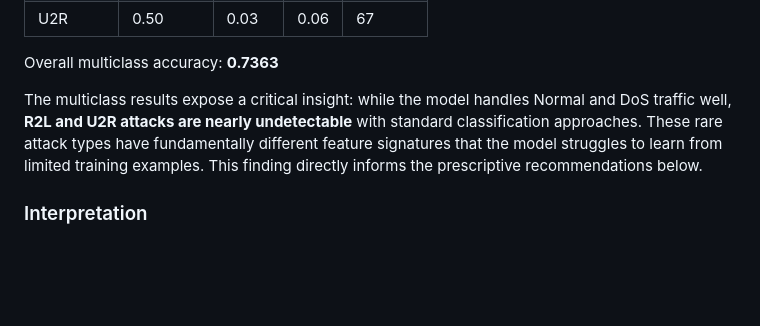
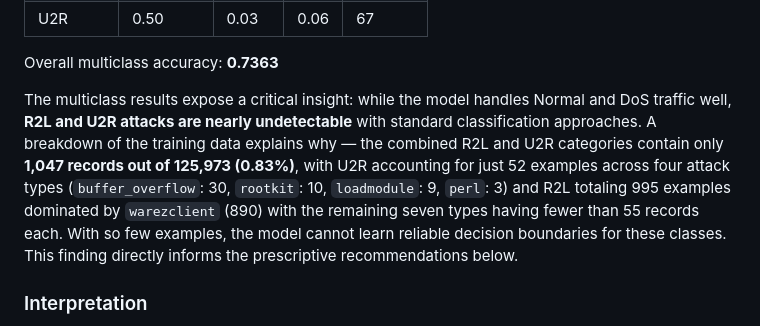
Before and after one commit to willdaly/ml-group-project, a Markdown page: Report.md, the part around the change. Drawn GitHub-style; blank space fills up the shorter version.

```diff
--- a/Report.md
+++ b/Report.md
@@ -140,7 +140,7 @@ A separate balanced Random Forest was trained on the five standard NSL-KDD categ
 
 Overall multiclass accuracy: **0.7363**
 
-The multiclass results expose a critical insight: while the model handles Normal and DoS traffic well, **R2L and U2R attacks are nearly undetectable** with standard classification approaches. These rare attack types have fundamentally different feature signatures that the model struggles to learn from limited training examples. This finding directly informs the prescriptive recommendations below.
+The multiclass results expose a critical insight: while the model handles Normal and DoS traffic well, **R2L and U2R attacks are nearly undetectable** with standard classification approaches. A breakdown of the training data explains why — the combined R2L and U2R categories contain only **1,047 records out of 125,973 (0.83%)**, with U2R accounting for just 52 examples across four attack types (`buffer_overflow`: 30, `rootkit`: 10, `loadmodule`: 9, `perl`: 3) and R2L totaling 995 examples dominated by `warezclient` (890) with the remaining seven types having fewer than 55 records each. With so few examples, the model cannot learn reliable decision boundaries for these classes. This finding directly informs the prescriptive recommendations below.
 
 ### Interpretation
 
```
Also changed, not shown: PRESENTATION.md (+1 -1 lines).
